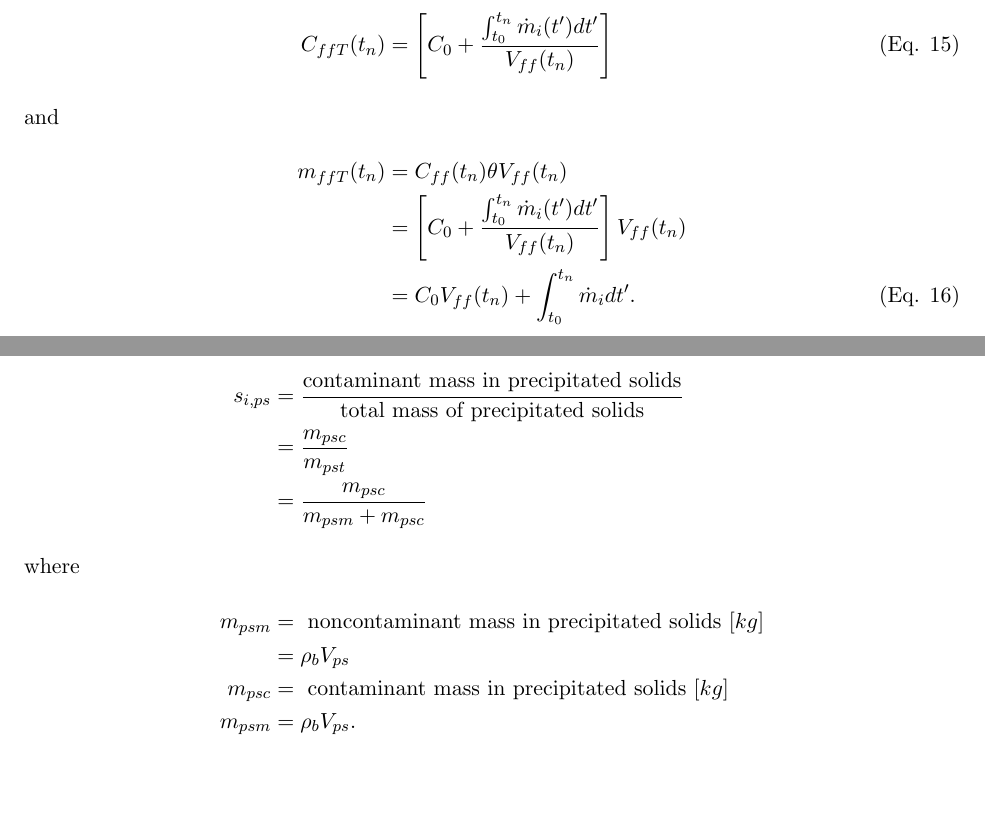
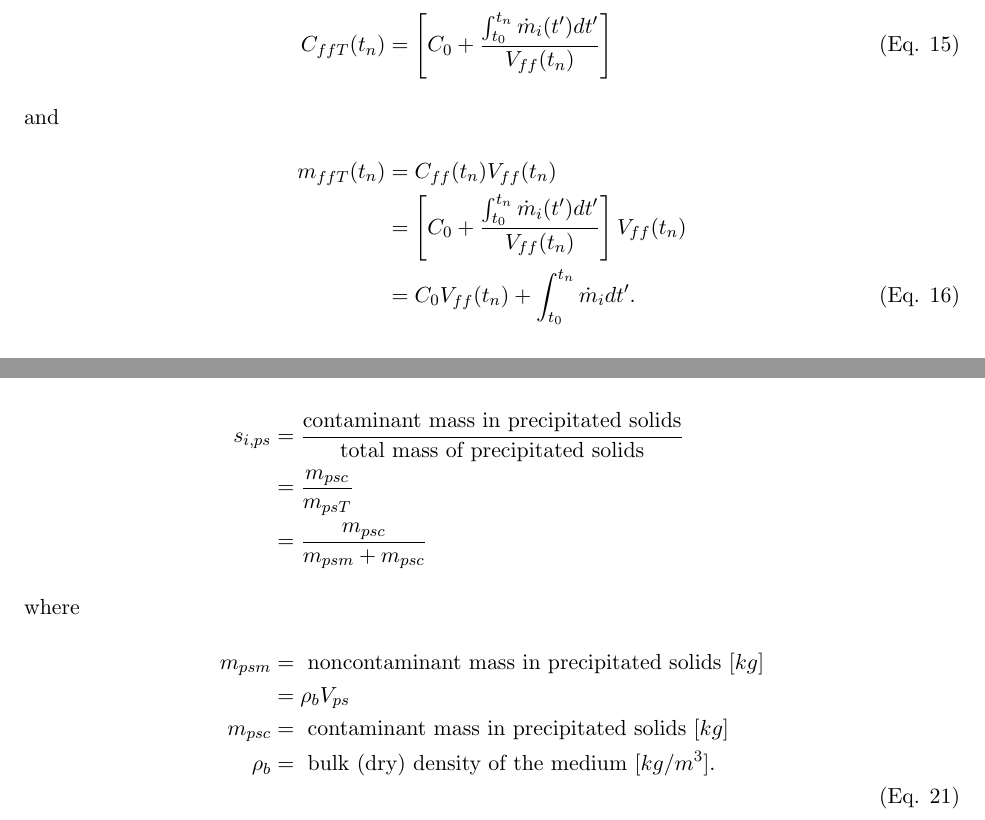
Before and after one commit to katyhuff/wm2013, a LaTeX document (paper/paper.tex, which reads paper/mixed_cell/mixed_cell.tex): two parts of pages 6 and 7 of 13, joined at a grey line, cut so that both start at the same text, the shorter picture padded with empty space. Compiled offline with pdfLaTeX.

Commit message:
responding to comments

```diff
--- a/paper/mixed_cell/mixed_cell.tex
+++ b/paper/mixed_cell/mixed_cell.tex
@@ -82,7 +82,7 @@ such that
 \begin{align}
 C_{ffT}(t_n) &= \left[C_0 + \frac{\int_{t_0}^{t_n} \dot{m}_{i}(t') dt'}{V_{ff}(t_n)}\right]
 \intertext{and}
-m_{ffT}(t_n) &= C_{ff}(t_n)\theta V_{ff}(t_n)\nonumber\\
+m_{ffT}(t_n) &= C_{ff}(t_n) V_{ff}(t_n)\nonumber\\
        &= \left[C_0 + \frac{\int_{t_0}^{t_n} \dot{m}_{i}(t') dt'}{V_{ff}(t_n)}\right] V_{ff}(t_n) \nonumber\\
        &= C_0V_{ff}(t_n) + \int_{t_0}^{t_n} \dot{m}_{i} dt'.
 \end{align}
@@ -144,7 +144,7 @@ s_{i,ps} &= \frac{\mbox{contaminant mass in precipitated solids} }{ \mbox{total
 m_{psm}  &= \mbox{ noncontaminant mass in precipitated solids }[kg]\nonumber\\
          &= \rho_bV_{ps}\nonumber\\
 m_{psc}  &= \mbox{ contaminant mass in precipitated solids }[kg]\nonumber\\
-m_{psm}  &= \rho_bV_{ps}.\nonumber
+\rho_b   &= \mbox{ bulk (dry) density of the medium }[kg/m^3].\nonumber\\
 \end{align}
 
 The following expression results, giving contaminant mass in the precipitated
```
Also changed, not shown: paper/mixed_cell/mixed_cell.tex (6 more changed lines).
